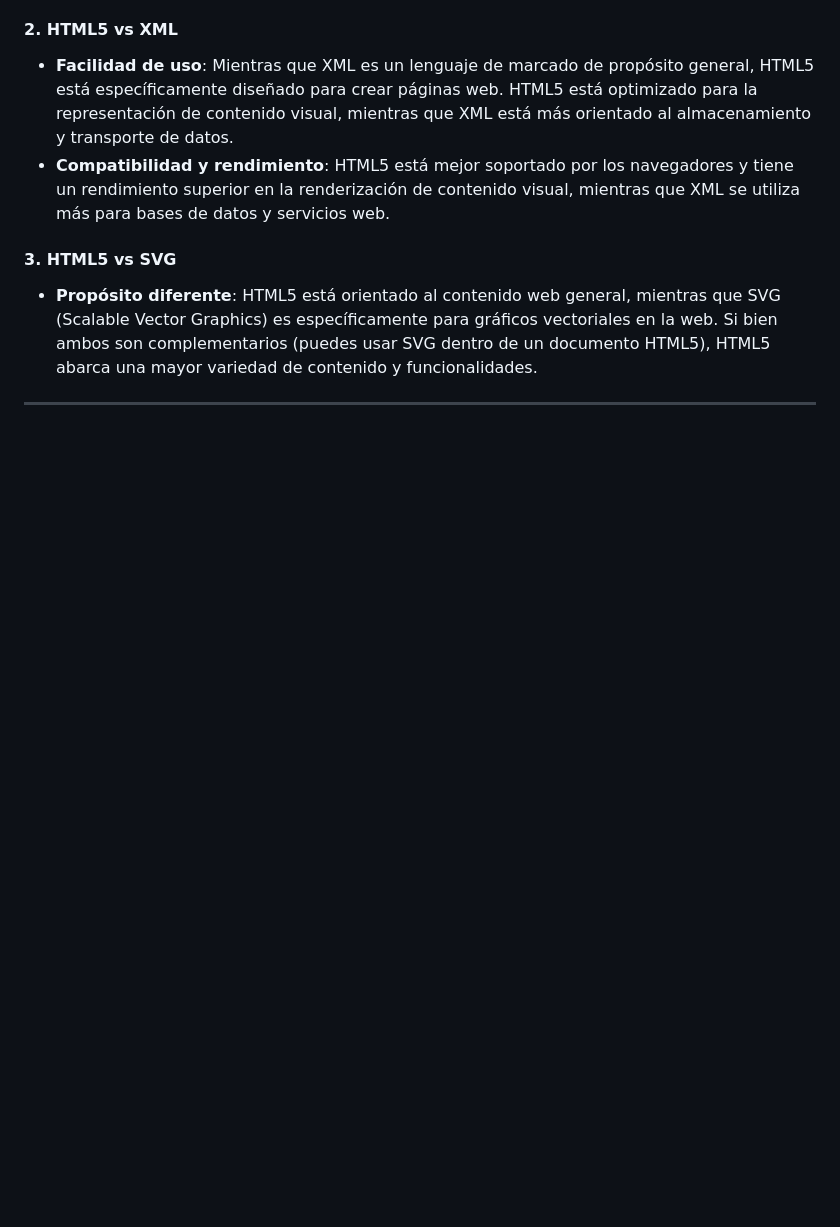
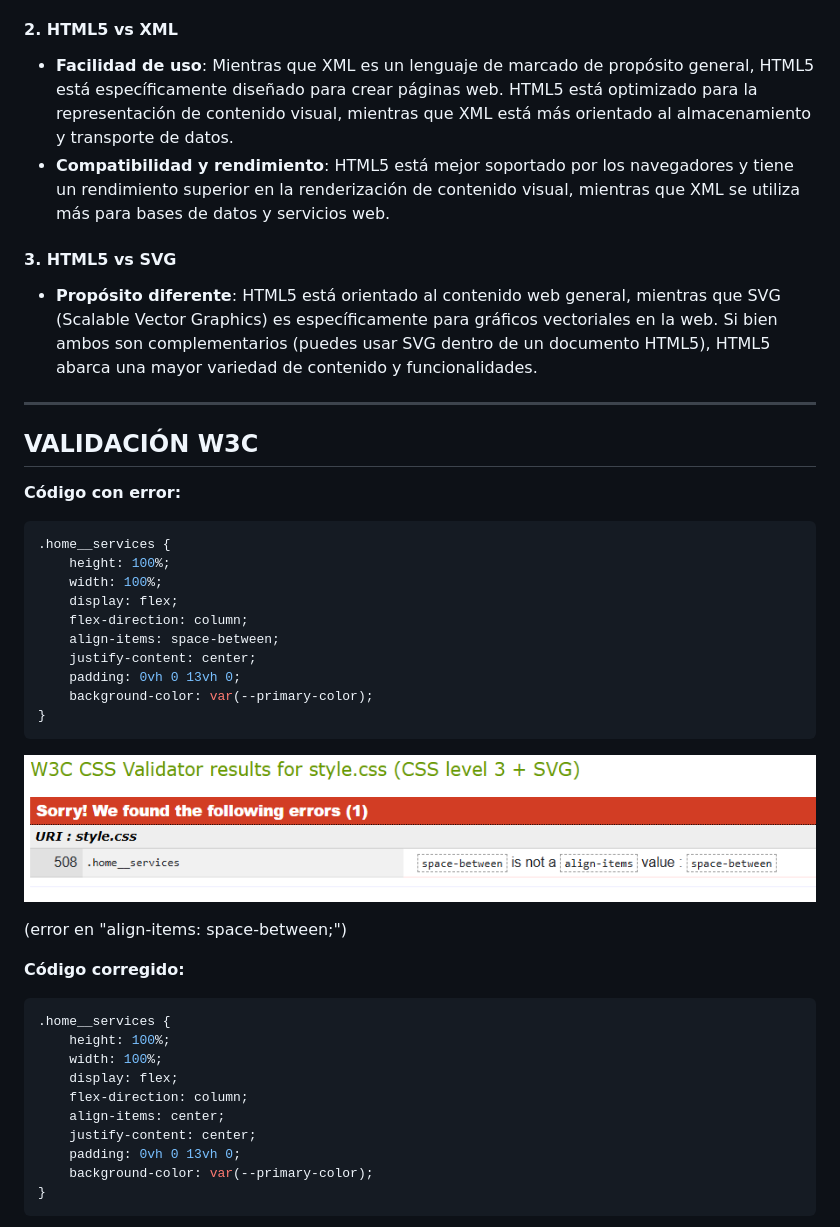
Before and after one commit to obezeq/Compass-Agency, a Markdown page: README.md, the part around one of its changes. Drawn GitHub-style; blank space fills up the shorter version.

````diff
--- a/README.md
+++ b/README.md
@@ -136,3 +136,38 @@ Además de HTML, existen otros lenguajes de marca como **XML**, **XHTML**, **SVG
 - **Propósito diferente**: HTML5 está orientado al contenido web general, mientras que SVG (Scalable Vector Graphics) es específicamente para gráficos vectoriales en la web. Si bien ambos son complementarios (puedes usar SVG dentro de un documento HTML5), HTML5 abarca una mayor variedad de contenido y funcionalidades.
 
 ---
+
+## VALIDACIÓN W3C
+
+**Código con error:**
+```css
+.home__services {
+    height: 100%;
+    width: 100%;
+    display: flex;
+    flex-direction: column;
+    align-items: space-between;
+    justify-content: center;
+    padding: 0vh 0 13vh 0;
+    background-color: var(--primary-color);
+}
+```
+
+![W3C VALIDATOR ERROR](https://raw.githubusercontent.com/obezeq/Compass-Agency/refs/heads/main/img/w3c-css-validator-error.png)
+
+(error en "align-items: space-between;")
+
+**Código corregido:**
+```css
+.home__services {
+    height: 100%;
+    width: 100%;
+    display: flex;
+    flex-direction: column;
+    align-items: center;
+    justify-content: center;
+    padding: 0vh 0 13vh 0;
+    background-color: var(--primary-color);
+}
+```
+
````
Also changed, not shown: other parts of README.md (+13 -0 lines).
